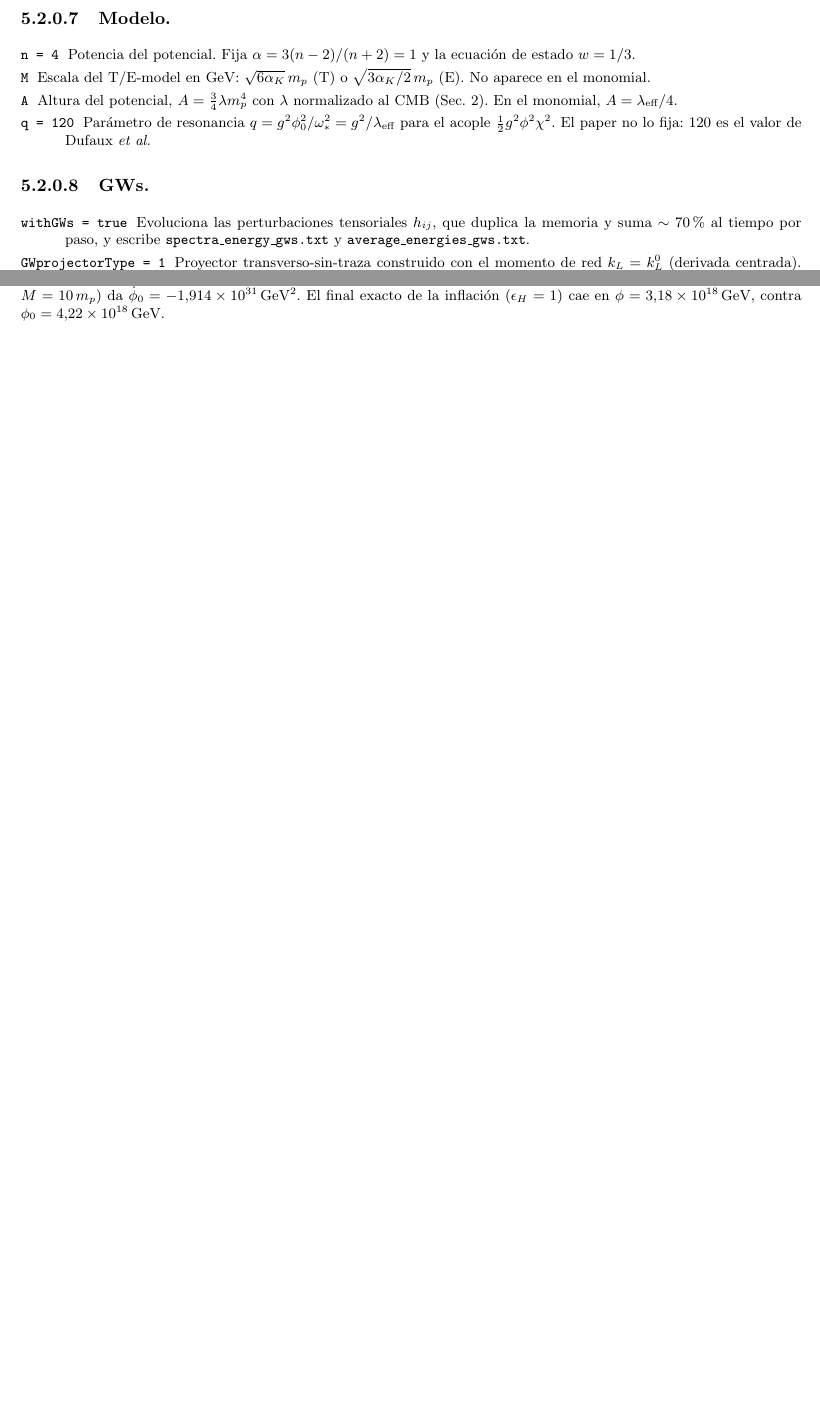
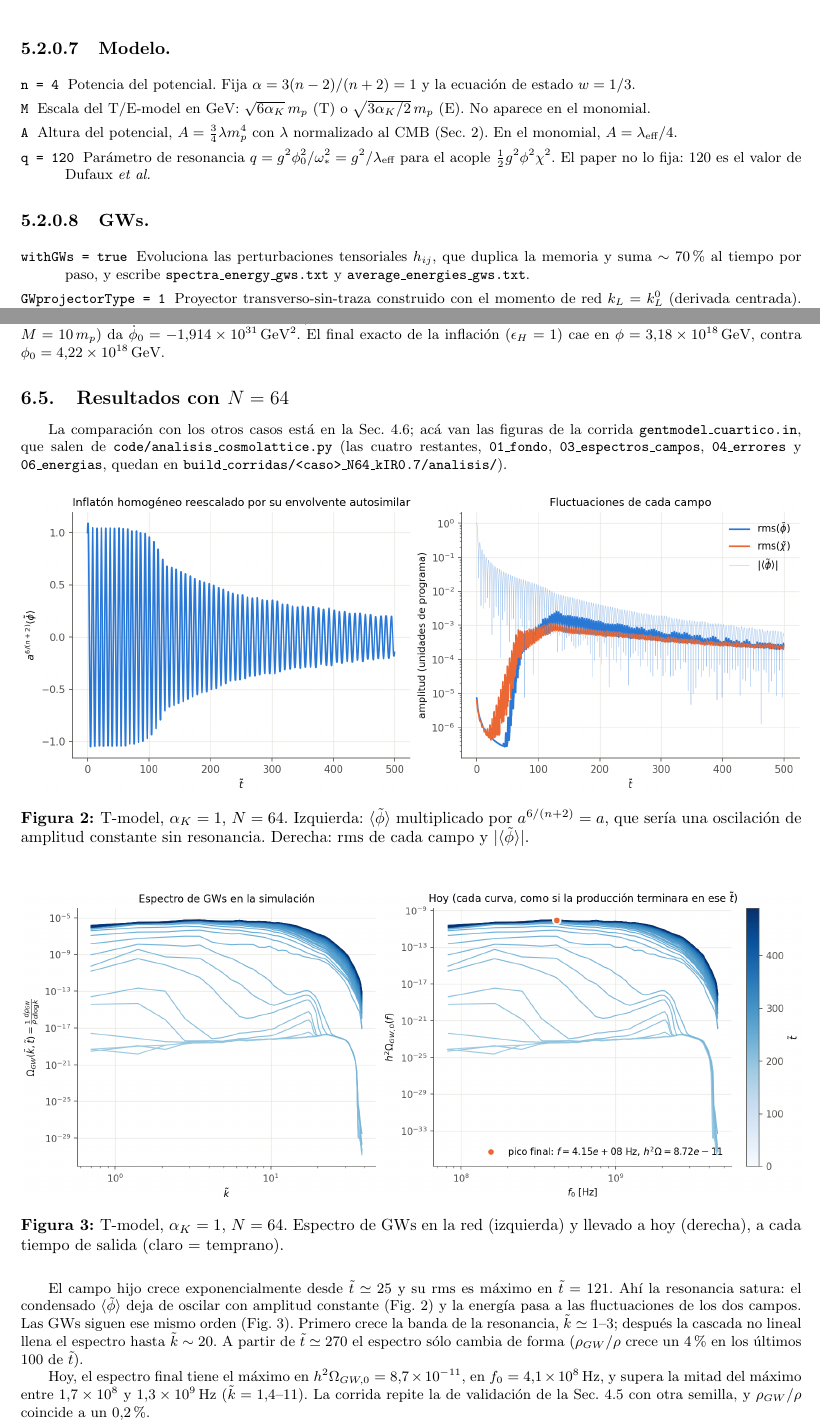
Before and after one commit to TomasCiccarella/CL_GWs, a LaTeX document (Notas/Notas.tex, which reads Notas/modelos/tmodel.tex): two parts of pages 10 and 12 of 12 before the commit and two parts of pages 12 and 14 of 14 after it, joined at a grey line, cut so that both start at the same text, the shorter picture padded with empty space. The pictures show the PDF file Notas/Notas_t-model.pdf that the author committed with the source.

Commit message:
Resultados con N = 64 en las notas de la rama: figuras de campos y GWs y su análisis
Co-Authored-By: Claude Opus 5.5 <noreply@anthropic.com>

```diff
--- a/Notas/modelos/tmodel.tex
+++ b/Notas/modelos/tmodel.tex
@@ -59,3 +59,25 @@
             \label{sec:momento-inicial-T}
 
             Por el argumento de la Sec.~\ref{sec:momento-inicial}, $\dot{\phi}_0 = -\sqrt{(\sqrt{7/3} - 1) \, A \tanh^n(\phi_0/M)}$. Con los parámetros de \texttt{gentmodel.in} ($n = 2.5$, $M = 10\,m_p$) da $\dot\phi_0 = -1.914 \times 10^{31}\,\text{GeV}^2$. El final exacto de la inflación ($\epsilon_H = 1$) cae en $\phi = 3.18 \times 10^{18}\,\text{GeV}$, contra $\phi_0 = 4.22 \times 10^{18}\,\text{GeV}$.
+
+        \subsection{Resultados con $N = 64$}
+            \label{sec:tmodel-N64}
+
+            La comparación con los otros casos está en la Sec.~\ref{sec:resultados-N64}; acá van las figuras de la corrida \texttt{gentmodel\_cuartico.in}, que salen de \texttt{code/analisis\_cosmolattice.py} (las cuatro restantes, \texttt{01\_fondo}, \texttt{03\_espectros\_campos}, \texttt{04\_errores} y \texttt{06\_energias}, quedan en \texttt{build\_corridas/<caso>\_N64\_kIR0.7/analisis/}).
+
+            \begin{figure}[H]
+                \centering
+                \includegraphics[width=\textwidth]{figuras/gentmodel_cuartico_N64_campos.png}
+                \caption{T-model, $\alpha_K = 1$, $N = 64$. Izquierda: $\langle\tilde\phi\rangle$ multiplicado por $a^{6/(n+2)} = a$, que sería una oscilación de amplitud constante sin resonancia. Derecha: rms de cada campo y $|\langle\tilde\phi\rangle|$.}
+                \label{fig:gentmodel_cuartico-campos}
+            \end{figure}
+            \begin{figure}[H]
+                \centering
+                \includegraphics[width=\textwidth]{figuras/gentmodel_cuartico_N64_gws.png}
+                \caption{T-model, $\alpha_K = 1$, $N = 64$. Espectro de GWs en la red (izquierda) y llevado a hoy (derecha), a cada tiempo de salida (claro = temprano).}
+                \label{fig:gentmodel_cuartico-gws}
+            \end{figure}
+
+            El campo hijo crece exponencialmente desde $\tilde t \simeq 25$ y su rms es máximo en $\tilde t = 121$. Ahí la resonancia satura: el condensado $\langle\tilde\phi\rangle$ deja de oscilar con amplitud constante (Fig.~\ref{fig:gentmodel_cuartico-campos}) y la energía pasa a las fluctuaciones de los dos campos. Las GWs siguen ese mismo orden (Fig.~\ref{fig:gentmodel_cuartico-gws}). Primero crece la banda de la resonancia, $\tilde k \simeq 1$--$3$; después la cascada no lineal llena el espectro hasta $\tilde k \sim 20$. A partir de $\tilde t \simeq 270$ el espectro sólo cambia de forma ($\rho_{GW}/\rho$ crece un $4\%$ en los últimos 100 de $\tilde t$).
+
+            Hoy, el espectro final tiene el máximo en $h^2\Omega_{GW,0} = 8.7 \times 10^{-11}$, en $f_0 = 4.1 \times 10^8$\,Hz, y supera la mitad del máximo entre $1.7 \times 10^8$ y $1.3 \times 10^9$\,Hz ($\tilde k = 1.4$--$11$). La corrida repite la de validación de la Sec.~\ref{sec:recomendacion} con otra semilla, y $\rho_{GW}/\rho$ coincide a un $0.2\%$.
```
Also changed, not shown: provenance/claims.yaml (+30 -0 lines), Notas/Notas_t-model.pdf, Notas/figuras/gentmodel_cuartico_N64_campos.png (added), Notas/figuras/gentmodel_cuartico_N64_gws.png (added), 1 other file.
